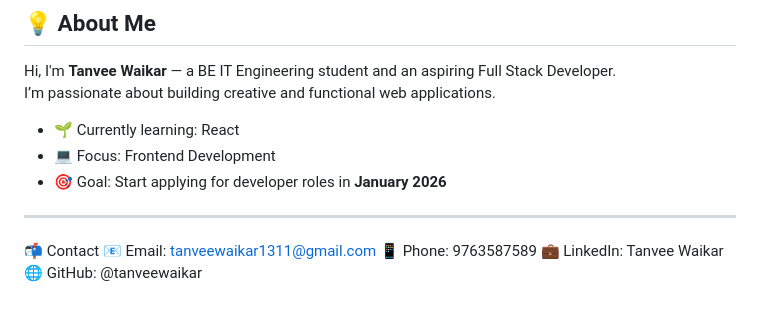
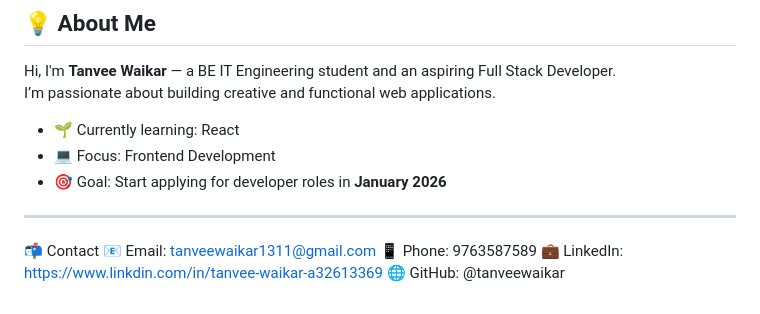
Before and after one commit to tanveewaikar/Mini_Web_Projects, a Markdown page: README.md, the part around the change. Rendered like a GitHub page.

```diff
--- a/README.md
+++ b/README.md
@@ -88,5 +88,5 @@ I’m passionate about building creative and functional web applications.
 📬 Contact
 📧 Email: tanveewaikar1311@gmail.com
 📱 Phone: 9763587589
-💼 LinkedIn: Tanvee Waikar
+💼 LinkedIn: https://www.linkdin.com/in/tanvee-waikar-a32613369
 🌐 GitHub: @tanveewaikar
```
